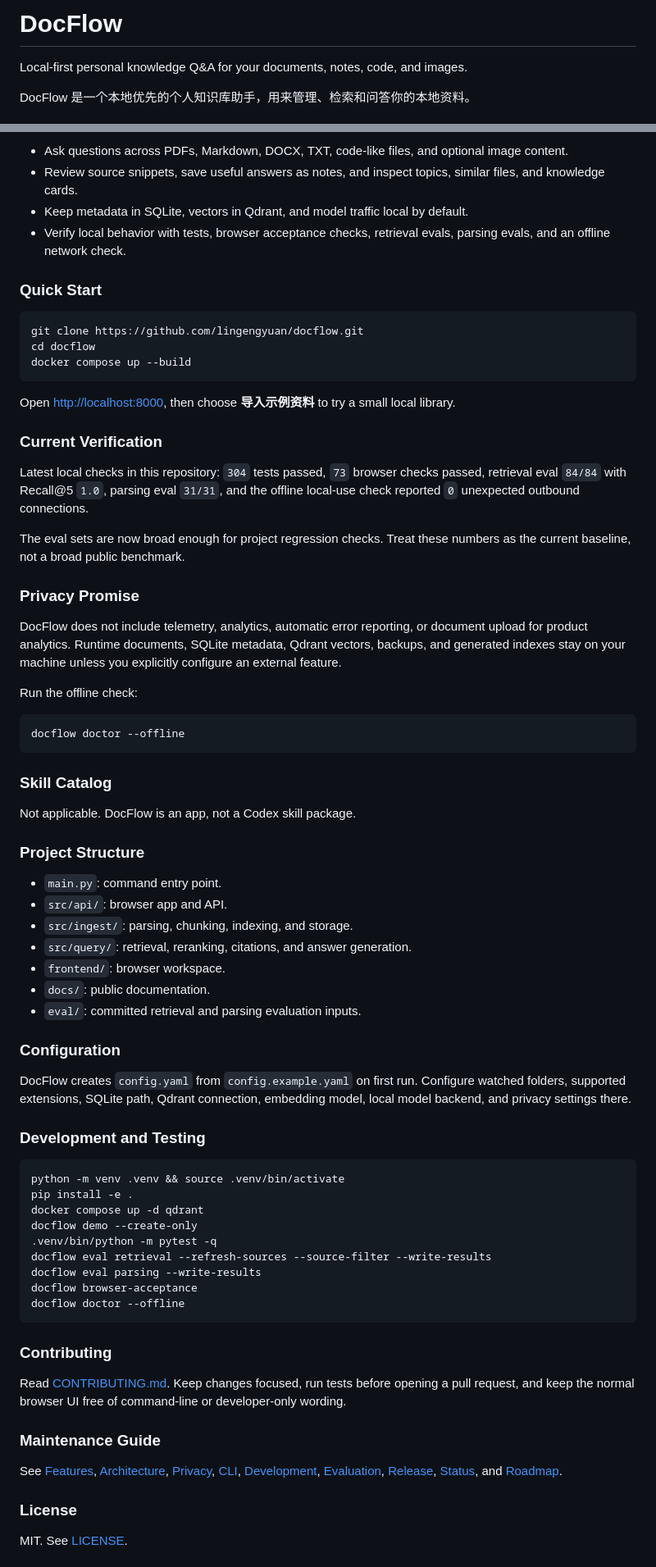
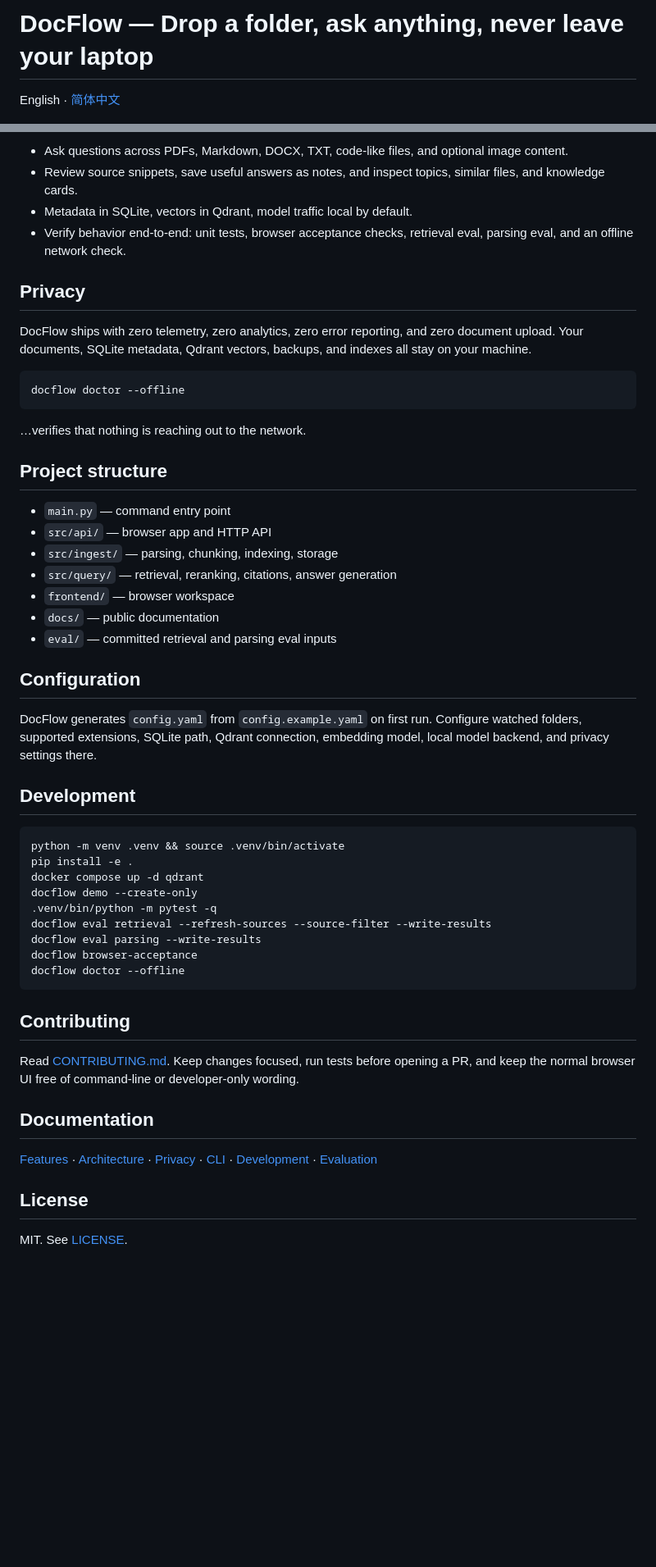
Before and after one commit to lingengyuan/docflow, a Markdown page: README.md, 2 parts joined by grey strips. Shown at 82% size. Drawn GitHub-style; blank space fills up the shorter version.

````diff
--- a/README.md
+++ b/README.md
@@ -1,8 +1,6 @@
-# DocFlow
+# DocFlow — Drop a folder, ask anything, never leave your laptop
 
-Local-first personal knowledge Q&A for your documents, notes, code, and images.
-
-DocFlow 是一个本地优先的个人知识库助手，用来管理、检索和问答你的本地资料。
+English · [简体中文](README.zh-CN.md)
 
 ![DocFlow chat workspace](docs/assets/chat.png)
 
@@ -16,54 +42,34 @@ DocFlow watches folders on your machine, indexes supported files, and answers qu
 
 - Ask questions across PDFs, Markdown, DOCX, TXT, code-like files, and optional image content.
 - Review source snippets, save useful answers as notes, and inspect topics, similar files, and knowledge cards.
-- Keep metadata in SQLite, vectors in Qdrant, and model traffic local by default.
-- Verify local behavior with tests, browser acceptance checks, retrieval evals, parsing evals, and an offline network check.
+- Metadata in SQLite, vectors in Qdrant, model traffic local by default.
+- Verify behavior end-to-end: unit tests, browser acceptance checks, retrieval eval, parsing eval, and an offline network check.
 
-### Quick Start
+## Privacy
 
-```bash
-git clone https://github.com/lingengyuan/docflow.git
-cd docflow
-docker compose up --build
-```
-
-Open [http://localhost:8000](http://localhost:8000), then choose **导入示例资料** to try a small local library.
-
-### Current Verification
-
-Latest local checks in this repository: `304` tests passed, `73` browser checks passed, retrieval eval `84/84` with Recall@5 `1.0`, parsing eval `31/31`, and the offline local-use check reported `0` unexpected outbound connections.
-
-The eval sets are now broad enough for project regression checks. Treat these numbers as the current baseline, not a broad public benchmark.
-
-### Privacy Promise
-
-DocFlow does not include telemetry, analytics, automatic error reporting, or document upload for product analytics. Runtime documents, SQLite metadata, Qdrant vectors, backups, and generated indexes stay on your machine unless you explicitly configure an external feature.
-
-Run the offline check:
+DocFlow ships with zero telemetry, zero analytics, zero error reporting, and zero document upload. Your documents, SQLite metadata, Qdrant vectors, backups, and indexes all stay on your machine.
 
 ```bash
 docflow doctor --offline
 ```
 
-### Skill Catalog
+…verifies that nothing is reaching out to the network.
 
-Not applicable. DocFlow is an app, not a Codex skill package.
+## Project structure
 
-### Project Structure
+- `main.py` — command entry point
+- `src/api/` — browser app and HTTP API
+- `src/ingest/` — parsing, chunking, indexing, storage
+- `src/query/` — retrieval, reranking, citations, answer generation
+- `frontend/` — browser workspace
+- `docs/` — public documentation
+- `eval/` — committed retrieval and parsing eval inputs
 
-- `main.py`: command entry point.
-- `src/api/`: browser app and API.
-- `src/ingest/`: parsing, chunking, indexing, and storage.
-- `src/query/`: retrieval, reranking, citations, and answer generation.
-- `frontend/`: browser workspace.
-- `docs/`: public documentation.
-- `eval/`: committed retrieval and parsing evaluation inputs.
+## Configuration
 
-### Configuration
+DocFlow generates `config.yaml` from `config.example.yaml` on first run. Configure watched folders, supported extensions, SQLite path, Qdrant connection, embedding model, local model backend, and privacy settings there.
 
-DocFlow creates `config.yaml` from `config.example.yaml` on first run. Configure watched folders, supported extensions, SQLite path, Qdrant connection, embedding model, local model backend, and privacy settings there.
-
-### Development and Testing
+## Development
 
 ```bash
 python -m venv .venv && source .venv/bin/activate
@@ -77,14 +83,14 @@ docflow browser-acceptance
 docflow doctor --offline
 ```
 
-### Contributing
+## Contributing
 
-Read [CONTRIBUTING.md](CONTRIBUTING.md). Keep changes focused, run tests before opening a pull request, and keep the normal browser UI free of command-line or developer-only wording.
+Read [CONTRIBUTING.md](CONTRIBUTING.md). Keep changes focused, run tests before opening a PR, and keep the normal browser UI free of command-line or developer-only wording.
 
-### Maintenance Guide
+## Documentation
 
-See [Features](docs/features.md), [Architecture](docs/architecture.md), [Privacy](docs/privacy.md), [CLI](docs/cli.md), [Development](docs/development.md), [Evaluation](docs/evaluation.md), [Release](docs/release.md), [Status](docs/status.md), and [Roadmap](ROADMAP.md).
+[Features](docs/features.md) · [Architecture](docs/architecture.md) · [Privacy](docs/privacy.md) · [CLI](docs/cli.md) · [Development](docs/development.md) · [Evaluation](docs/evaluation.md)
 
-### License
+## License
 
 MIT. See [LICENSE](LICENSE).
````
Also changed, not shown: other parts of README.md (+32 -87 lines), README.zh-CN.md (added, +84 -0 lines).
